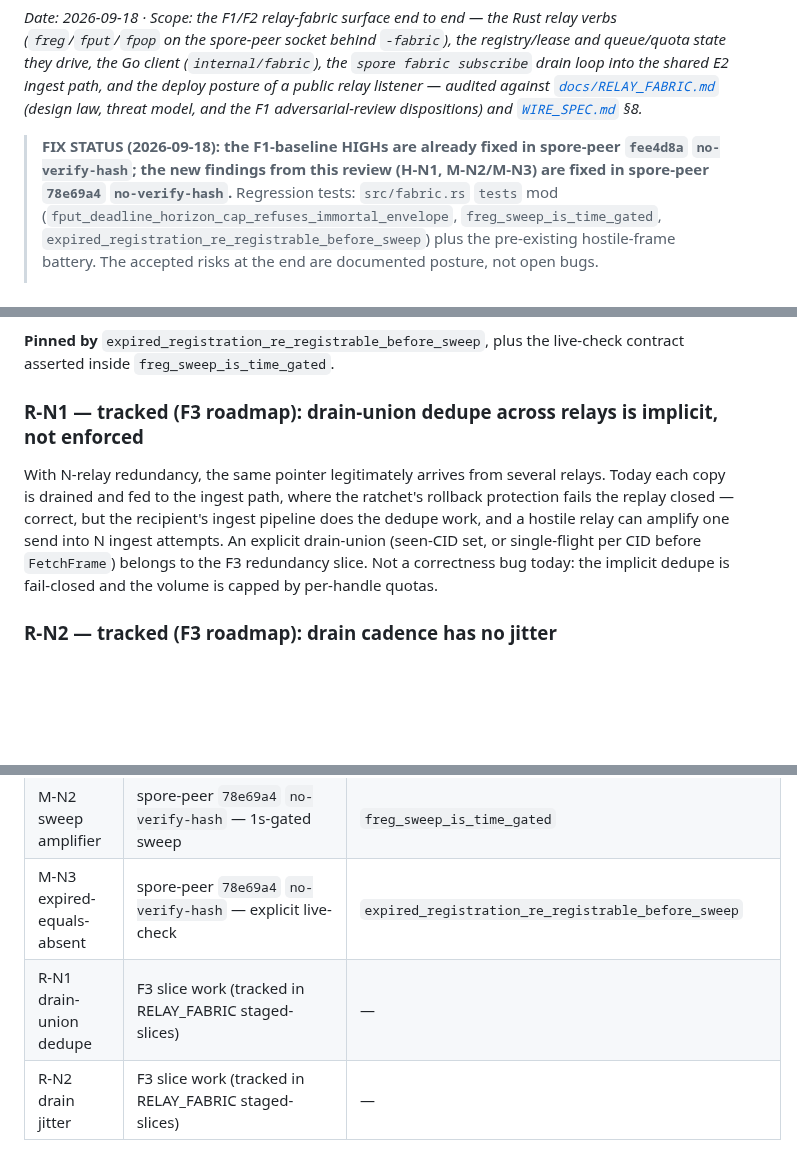
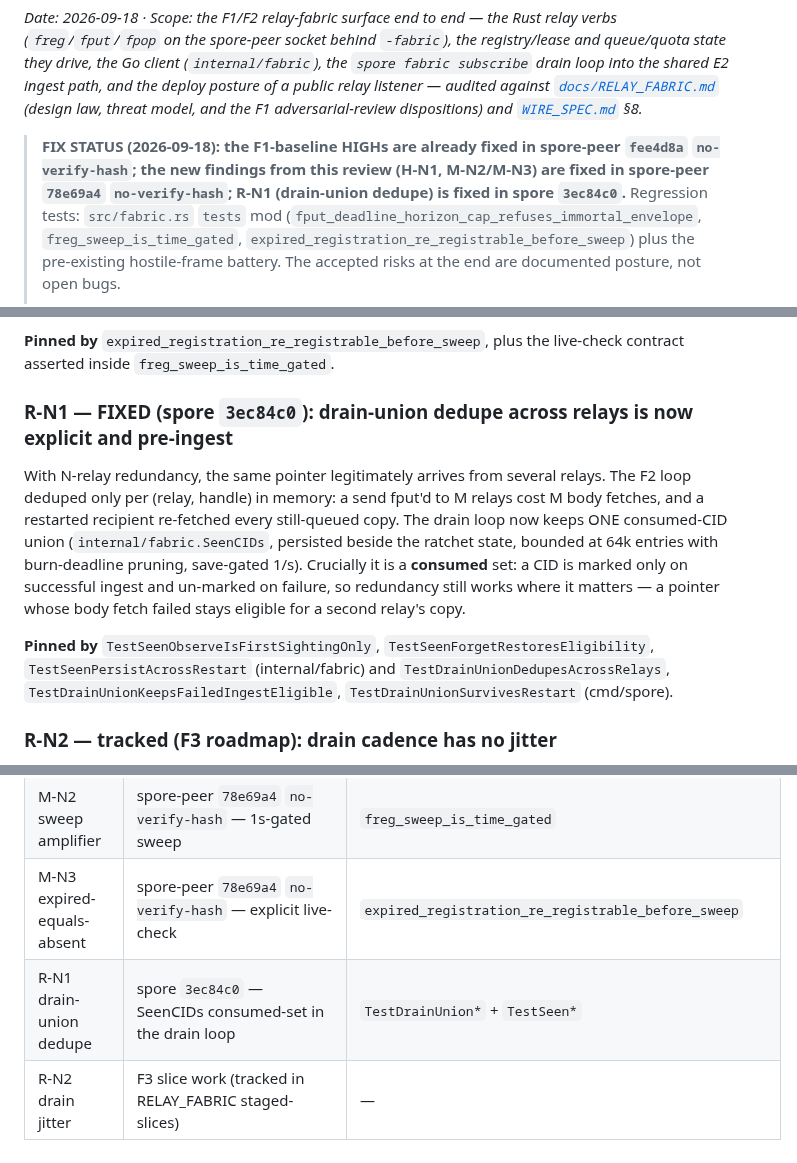
Before and after one commit to liqdmetal/spore, a Markdown page: AUDIT-RELAYFABRIC.md, 3 parts joined by grey strips. GitHub-like rendering; blank space fills up the shorter version.

Commit message:
docs(audit): R-N1 disposition — drain-union landed in 3ec84c0
AUDIT-RELAYFABRIC R-N1 moves from tracked to FIXED with the test pins;
the F3 row in RELAY_FABRIC records the drain-union as shipped (jitter
and operator knobs remain).

```diff
--- a/AUDIT-RELAYFABRIC.md
+++ b/AUDIT-RELAYFABRIC.md
@@ -11,7 +11,8 @@ threat model, and the F1 adversarial-review dispositions) and
 
 > **FIX STATUS (2026-09-18): the F1-baseline HIGHs are already fixed in
 > spore-peer `fee4d8a` `no-verify-hash`; the new findings from this review (H-N1, M-N2/M-N3)
-> are fixed in spore-peer `78e69a4` `no-verify-hash`.** Regression tests:
+> are fixed in spore-peer `78e69a4` `no-verify-hash`; R-N1 (drain-union dedupe) is fixed in
+> spore `3ec84c0`.** Regression tests:
 > `src/fabric.rs` `tests` mod (`fput_deadline_horizon_cap_refuses_immortal_envelope`,
 > `freg_sweep_is_time_gated`, `expired_registration_re_registrable_before_sweep`)
 > plus the pre-existing hostile-frame battery. The accepted risks at the end
@@ -131,16 +132,21 @@ to count.
 **Pinned by** `expired_registration_re_registrable_before_sweep`, plus the
 live-check contract asserted inside `freg_sweep_is_time_gated`.
 
-### R-N1 — tracked (F3 roadmap): drain-union dedupe across relays is implicit, not enforced
+### R-N1 — FIXED (spore `3ec84c0`): drain-union dedupe across relays is now explicit and pre-ingest
 
 With N-relay redundancy, the same pointer legitimately arrives from several
-relays. Today each copy is drained and fed to the ingest path, where the
-ratchet's rollback protection fails the replay closed — correct, but the
-recipient's ingest pipeline does the dedupe work, and a hostile relay can
-amplify one send into N ingest attempts. An explicit drain-union (seen-CID
-set, or single-flight per CID before `FetchFrame`) belongs to the F3
-redundancy slice. Not a correctness bug today: the implicit dedupe is
-fail-closed and the volume is capped by per-handle quotas.
+relays. The F2 loop deduped only per (relay, handle) in memory: a send fput'd
+to M relays cost M body fetches, and a restarted recipient re-fetched every
+still-queued copy. The drain loop now keeps ONE consumed-CID union
+(`internal/fabric.SeenCIDs`, persisted beside the ratchet state, bounded at
+64k entries with burn-deadline pruning, save-gated 1/s). Crucially it is a
+**consumed** set: a CID is marked only on successful ingest and un-marked on
+failure, so redundancy still works where it matters — a pointer whose body
+fetch failed stays eligible for a second relay's copy.
+
+**Pinned by** `TestSeenObserveIsFirstSightingOnly`, `TestSeenForgetRestoresEligibility`,
+`TestSeenPersistAcrossRestart` (internal/fabric) and `TestDrainUnionDedupesAcrossRelays`,
+`TestDrainUnionKeepsFailedIngestEligible`, `TestDrainUnionSurvivesRestart` (cmd/spore).
 
 ### R-N2 — tracked (F3 roadmap): drain cadence has no jitter
 
@@ -208,5 +214,5 @@ not a new vulnerability.
 | H-N1 immortal envelopes | spore-peer `78e69a4` `no-verify-hash` — `max_deadline_horizon_sec` enforced at fput, composted at rebuild | `fput_deadline_horizon_cap_refuses_immortal_envelope` |
 | M-N2 sweep amplifier | spore-peer `78e69a4` `no-verify-hash` — 1s-gated sweep | `freg_sweep_is_time_gated` |
 | M-N3 expired-equals-absent | spore-peer `78e69a4` `no-verify-hash` — explicit live-check | `expired_registration_re_registrable_before_sweep` |
-| R-N1 drain-union dedupe | F3 slice work (tracked in RELAY_FABRIC staged-slices) | — |
+| R-N1 drain-union dedupe | spore `3ec84c0` — SeenCIDs consumed-set in the drain loop | `TestDrainUnion*` + `TestSeen*` |
 | R-N2 drain jitter | F3 slice work (tracked in RELAY_FABRIC staged-slices) | — |
```
Also changed, not shown: docs/RELAY_FABRIC.md (+1 -1 lines).
